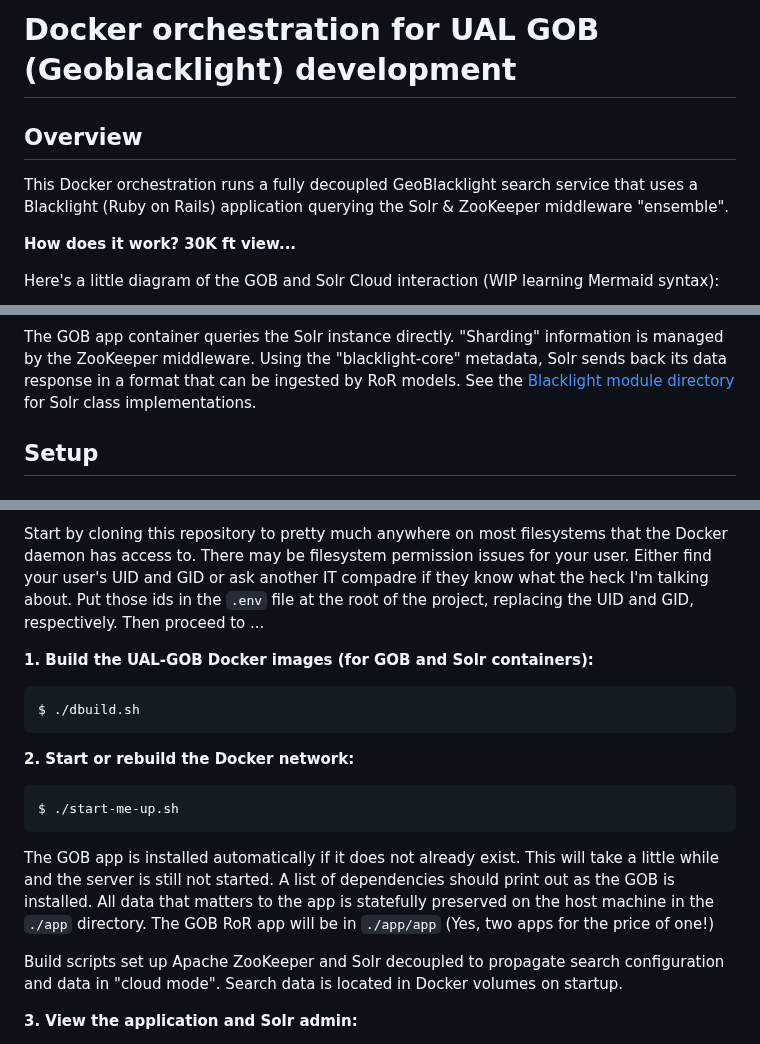
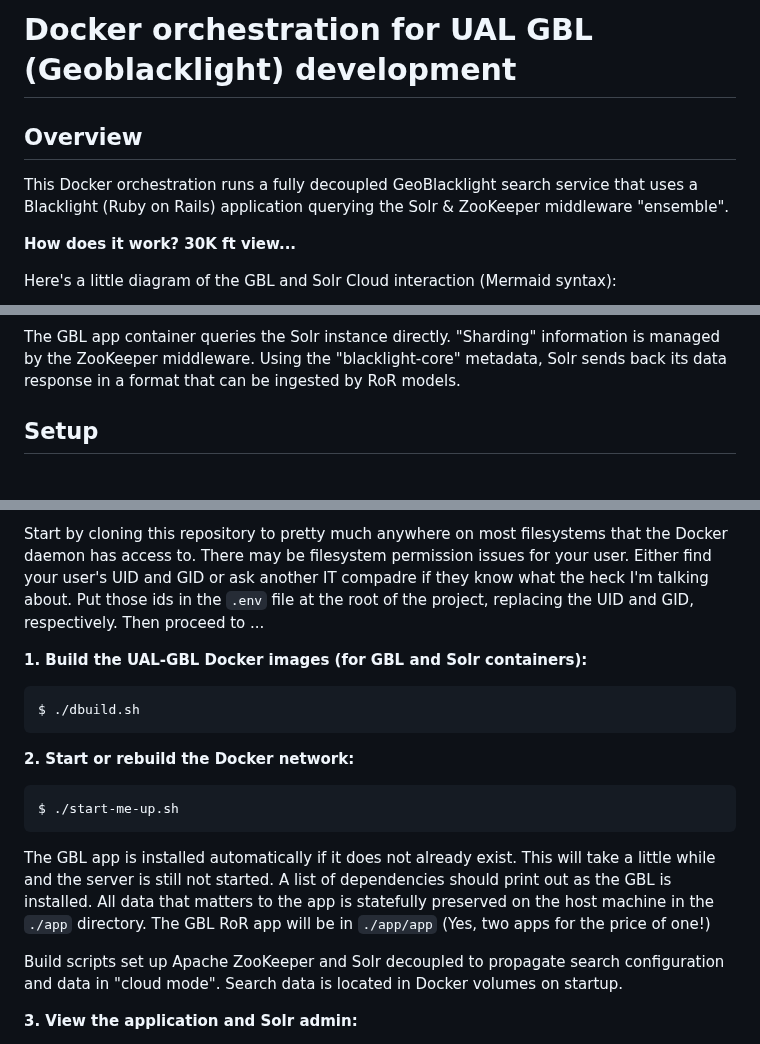
Before and after one commit to ualibraries/ual-geoblacklight, a Markdown page: README.md, 3 parts joined by grey strips. Rendered like a GitHub page.

Commit message:
Clean up README, removing GOB, upgrading chart.

````diff
--- a/README.md
+++ b/README.md
@@ -1,4 +1,4 @@
-# Docker orchestration for UAL GOB (Geoblacklight) development
+# Docker orchestration for UAL GBL (Geoblacklight) development
 
 ## Overview
 
@@ -6,6 +6,6 @@ This Docker orchestration runs a fully decoupled GeoBlacklight search service th
 
 **How does it work? 30K ft view...**
 
-Here's a little diagram of the GOB and Solr Cloud interaction (WIP learning Mermaid syntax):
+Here's a little diagram of the GBL and Solr Cloud interaction (Mermaid syntax):
 
 ```mermaid
@@ -19,6 +17,6 @@ Here's a little diagram of the GOB and Solr Cloud interaction (WIP learning Merm
 ```
 
- The GOB app container queries the Solr instance directly. "Sharding" information is managed by the ZooKeeper middleware. Using the "blacklight-core" metadata, Solr sends back its data response in a format that can be ingested by RoR models. See the [Blacklight module directory](https://github.com/projectblacklight/blacklight/tree/main/lib/blacklight/solr) for Solr class implementations.
+ The GBL app container queries the Solr instance directly. "Sharding" information is managed by the ZooKeeper middleware. Using the "blacklight-core" metadata, Solr sends back its data response in a format that can be ingested by RoR models.
 
 ## Setup
 
@@ -33,7 +31,7 @@ Here's a little diagram of the GOB and Solr Cloud interaction (WIP learning Merm
 
 Start by cloning this repository to pretty much anywhere on most filesystems that the Docker daemon has access to. There may be filesystem permission issues for your user. Either find your user's UID and GID or ask another IT compadre if they know what the heck I'm talking about. Put those ids in the `.env` file at the root of the project, replacing the UID and GID, respectively. Then proceed to ...
 
-**1. Build the UAL-GOB Docker images (for GOB and Solr containers):**
+**1. Build the UAL-GBL Docker images (for GBL and Solr containers):**
 
 ```shell
 $ ./dbuild.sh
@@ -45,7 +43,7 @@ $ ./dbuild.sh
 $ ./start-me-up.sh
 ```
 
-The GOB app is installed automatically if it does not already exist. This will take a little while and the server is still not started. A list of dependencies should print out as the GOB is installed. All data that matters to the app is statefully preserved on the host machine in the `./app` directory. The GOB RoR app will be in `./app/app` (Yes, two apps for the price of one!)
+The GBL app is installed automatically if it does not already exist. This will take a little while and the server is still not started. A list of dependencies should print out as the GBL is installed. All data that matters to the app is statefully preserved on the host machine in the `./app` directory. The GBL RoR app will be in `./app/app` (Yes, two apps for the price of one!)
 
 Build scripts set up Apache ZooKeeper and Solr decoupled to propagate search configuration and data in "cloud mode". Search data is located in Docker volumes on startup.
 
````
Also changed, not shown: other parts of README.md (+7 -8 lines).
